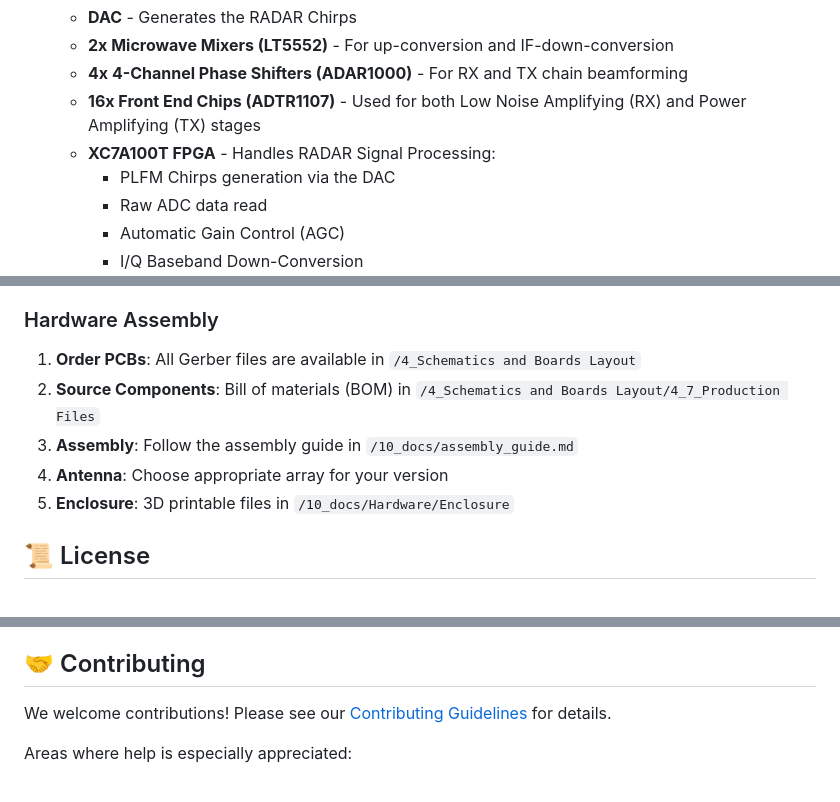
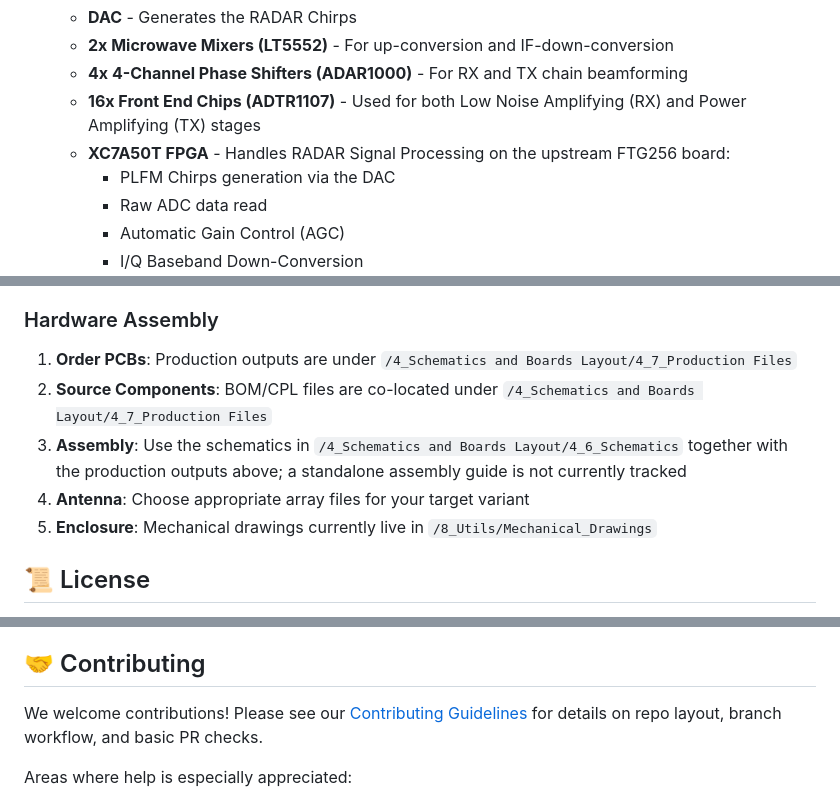
Before and after one commit to peekware/PLFM_RADAR, a Markdown page: README.md, 3 parts joined by grey strips. Drawn GitHub-style.

```diff
--- a/README.md
+++ b/README.md
@@ -49,7 +49,7 @@ The AERIS-10 main sub-systems are:
   - **2x Microwave Mixers (LT5552)** - For up-conversion and IF-down-conversion
   - **4x 4-Channel Phase Shifters (ADAR1000)** - For RX and TX chain beamforming
   - **16x Front End Chips (ADTR1107)** - Used for both Low Noise Amplifying (RX) and Power Amplifying (TX) stages
-  - **XC7A100T FPGA** - Handles RADAR Signal Processing:
+  - **XC7A50T FPGA** - Handles RADAR Signal Processing on the upstream FTG256 board:
     - PLFM Chirps generation via the DAC
     - Raw ADC data read
     - Automatic Gain Control (AGC)
@@ -150,11 +150,11 @@ To keep the repository root clean and make artifacts easy to find, place generat
 
 ### Hardware Assembly
 
-1. **Order PCBs**: All Gerber files are available in `/4_Schematics and Boards Layout`
-2. **Source Components**: Bill of materials (BOM) in `/4_Schematics and Boards Layout/4_7_Production Files`
-3. **Assembly**: Follow the assembly guide in `/10_docs/assembly_guide.md`
-4. **Antenna**: Choose appropriate array for your version
-5. **Enclosure**: 3D printable files in `/10_docs/Hardware/Enclosure`
+1. **Order PCBs**: Production outputs are under `/4_Schematics and Boards Layout/4_7_Production Files`
+2. **Source Components**: BOM/CPL files are co-located under `/4_Schematics and Boards Layout/4_7_Production Files`
+3. **Assembly**: Use the schematics in `/4_Schematics and Boards Layout/4_6_Schematics` together with the production outputs above; a standalone assembly guide is not currently tracked
+4. **Antenna**: Choose appropriate array files for your target variant
+5. **Enclosure**: Mechanical drawings currently live in `/8_Utils/Mechanical_Drawings`
 
 ## 📜 License
 
@@ -207,7 +207,7 @@ Comprehensive documentation is available in the `/docs` folder and served via Gi
 
 ## 🤝 Contributing
 
-We welcome contributions! Please see our [Contributing Guidelines](/CONTRIBUTING.md) for details.
+We welcome contributions! Please see our [Contributing Guidelines](/CONTRIBUTING.md) for details on repo layout, branch workflow, and basic PR checks.
 
 Areas where help is especially appreciated:
 - **RF Engineers**: Review designs, optimize antenna performance
```
Also changed, not shown: CONTRIBUTING.md (added, +38 -0 lines).
